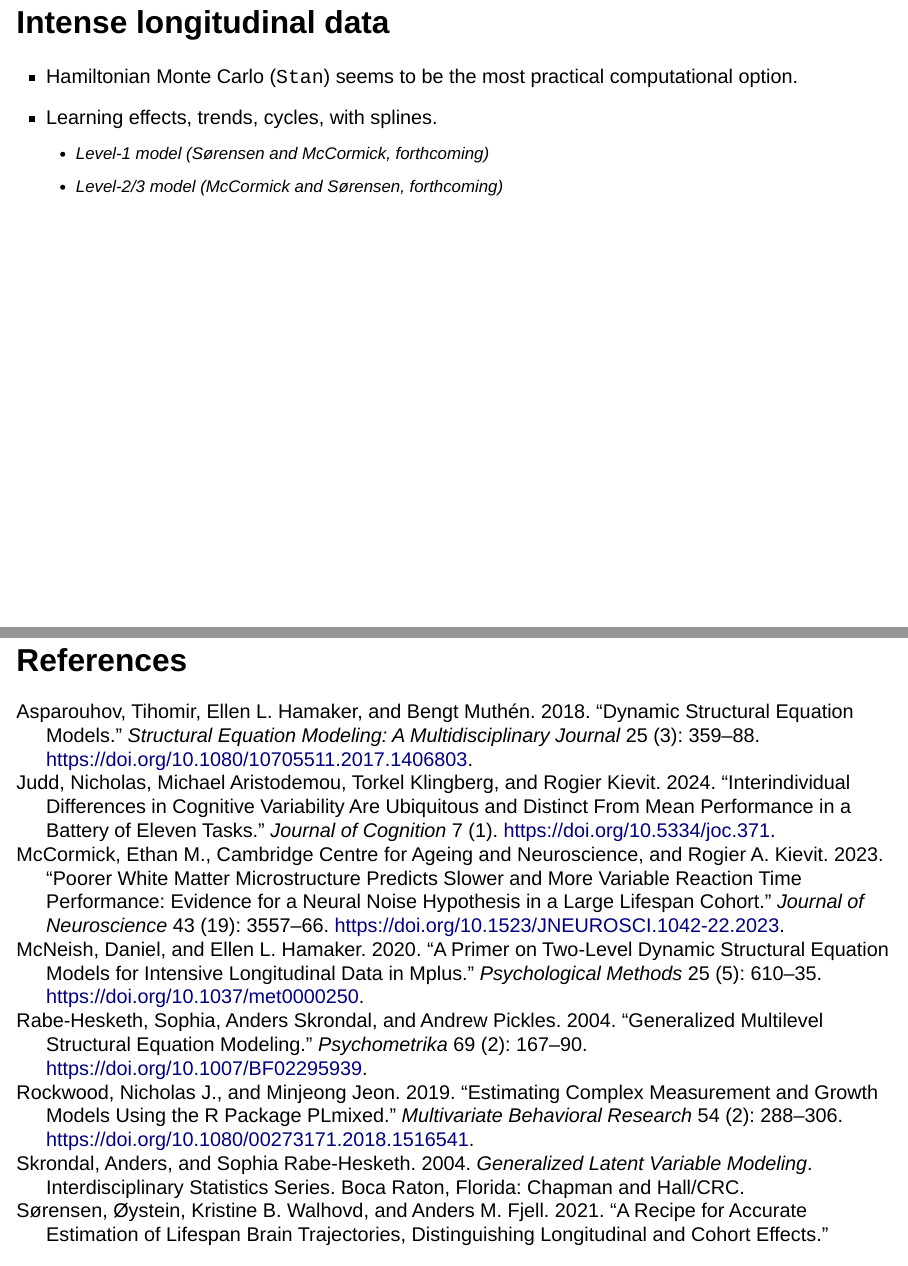
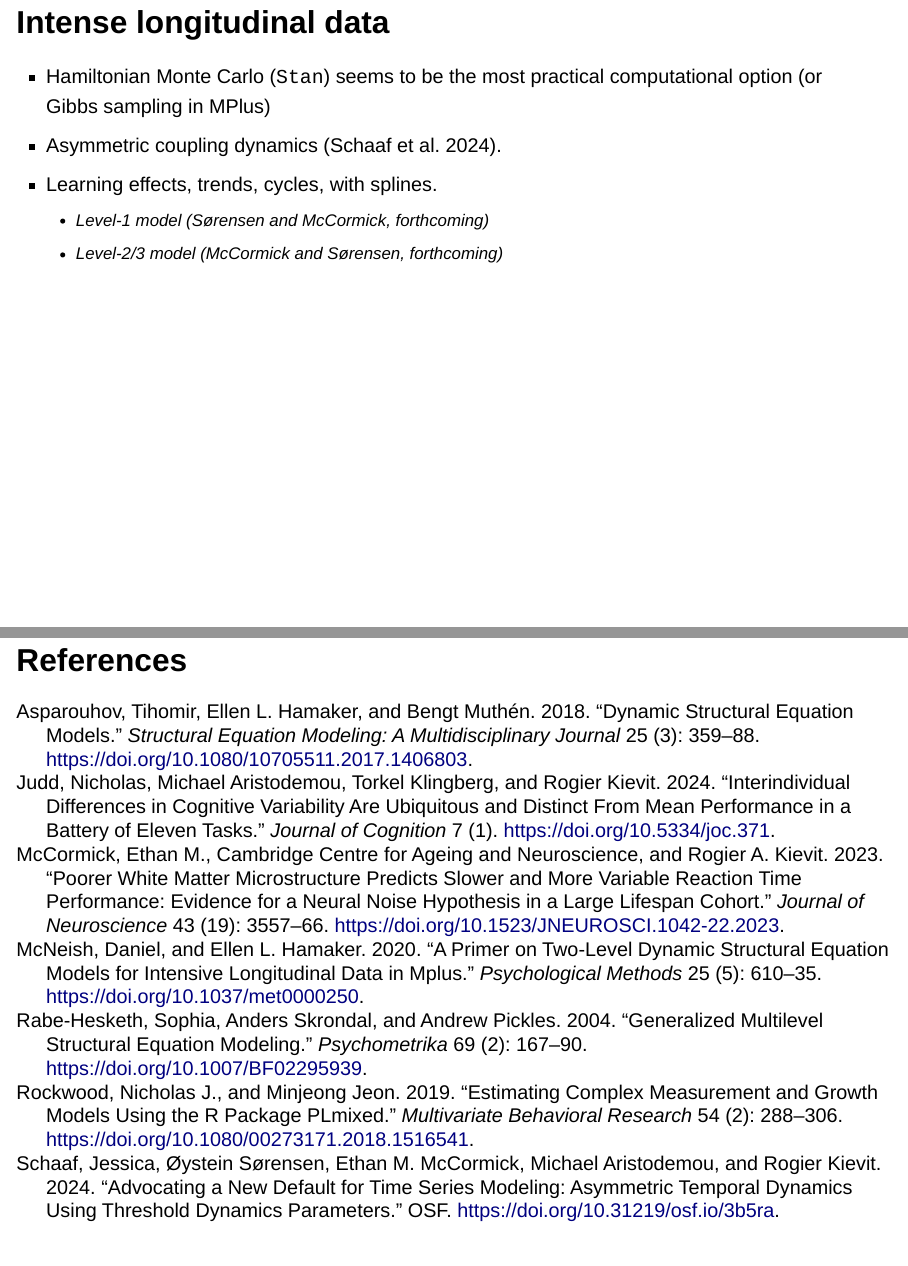
Before and after one commit to osorensen/PsychometricsGathering2024, a Quarto document (PsychometricsGathering2024.qmd): pages 48 and 49 of 50, joined at a grey line. Rendered offline with R 4.5, knitr and Pandoc in place of Quarto, with nearby package versions; drawn as Slidy slides in place of the format the file asks for; some code elsewhere in the file could not run offline.

Commit message:
added one thing

```diff
--- a/PsychometricsGathering2024.qmd
+++ b/PsychometricsGathering2024.qmd
@@ -726,7 +726,8 @@ Level-2 model:
 
 ## Intense longitudinal data
 
-- Hamiltonian Monte Carlo (`Stan`) seems to be the most practical computational option.
+- Hamiltonian Monte Carlo (`Stan`) seems to be the most practical computational option (or Gibbs sampling in MPlus)
+- Asymmetric coupling dynamics [@schaafAdvocatingNewDefault2024].
 - Learning effects, trends, cycles, with splines.
   - Level-1 model (Sørensen and McCormick, forthcoming)
   - Level-2/3 model (McCormick and Sørensen, forthcoming)
```
Also changed, not shown: PsychometricsGathering2024.html.
